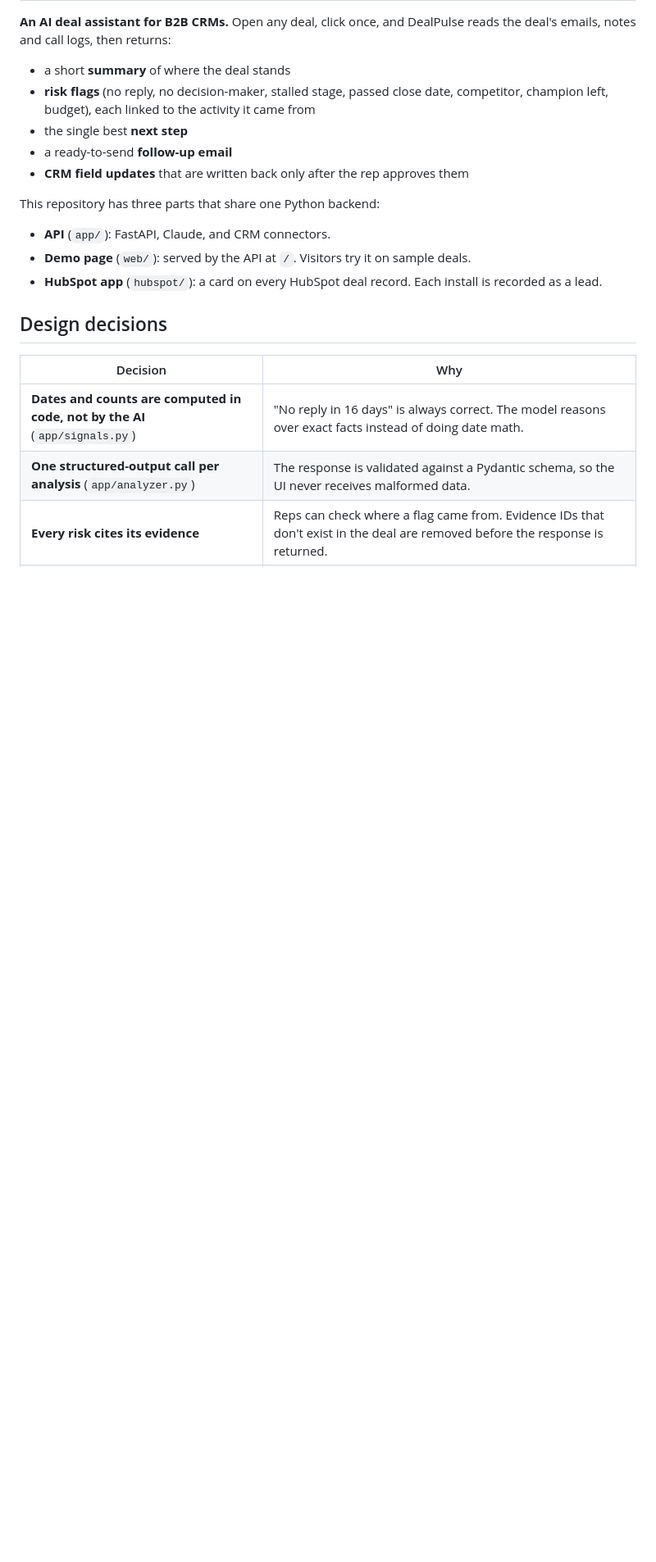
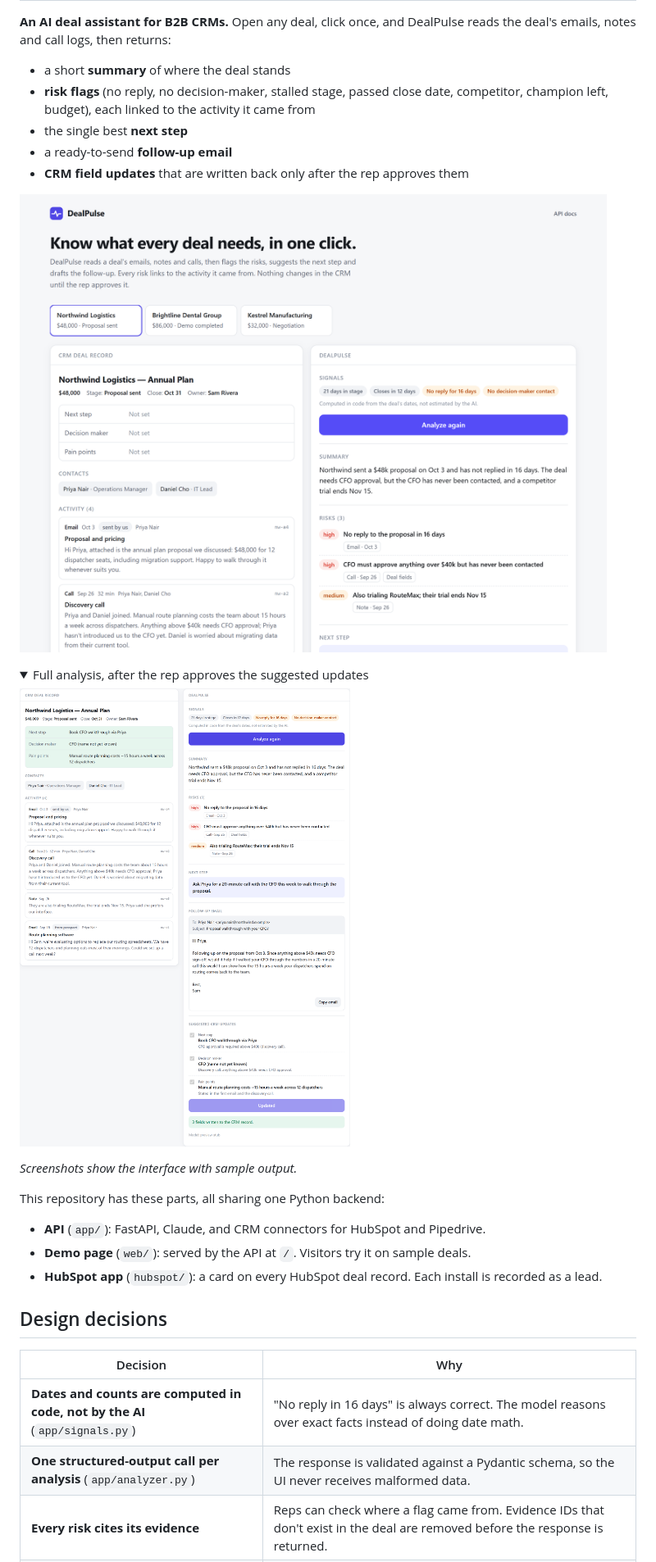
Before and after one commit to talhazia999/dealpulse, a Markdown page: README.md, the part around the change. Shown at 82% size. Rendered like a GitHub page; pictures changed too: docs/demo-full.png (added), docs/demo.png (added); folded sections open; blank space fills up the shorter version.

Commit message:
Add demo screenshots to the README
Co-Authored-By: Claude Opus 5.5 <noreply@anthropic.com>

```diff
--- a/README.md
+++ b/README.md
@@ -8,9 +8,20 @@
 - a ready-to-send **follow-up email**
 - **CRM field updates** that are written back only after the rep approves them
 
-This repository has three parts that share one Python backend:
+![DealPulse demo: a deal record next to its analysis, with risks linked to the email and call they came from](docs/demo.png)
 
-- **API** (`app/`): FastAPI, Claude, and CRM connectors.
+<details>
+<summary>Full analysis, after the rep approves the suggested updates</summary>
+
+![The full analysis: summary, risks, next step, follow-up email and approved CRM updates](docs/demo-full.png)
+
+</details>
+
+*Screenshots show the interface with sample output.*
+
+This repository has these parts, all sharing one Python backend:
+
+- **API** (`app/`): FastAPI, Claude, and CRM connectors for HubSpot and Pipedrive.
 - **Demo page** (`web/`): served by the API at `/`. Visitors try it on sample deals.
 - **HubSpot app** (`hubspot/`): a card on every HubSpot deal record. Each install is recorded as a lead.
 
```
